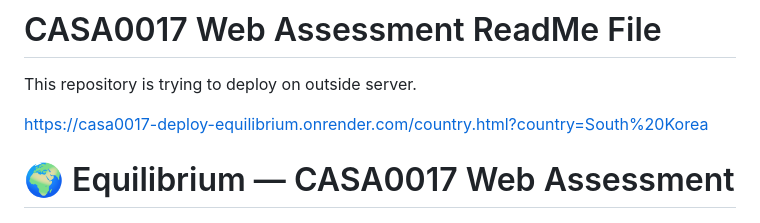
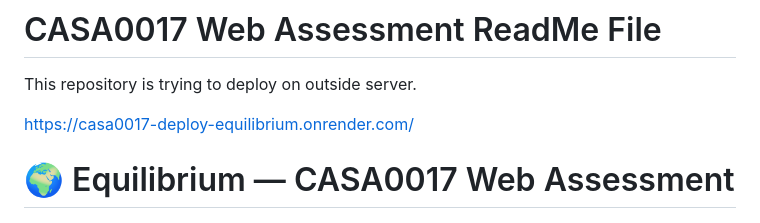
Before and after one commit to JRONGW/equilibrium, a Markdown page: README.md, the part around the change. Rendered like a GitHub page.

```diff
--- a/README.md
+++ b/README.md
@@ -2,7 +2,7 @@
 
 This repository is trying to deploy on outside server.
 
-https://casa0017-deploy-equilibrium.onrender.com/country.html?country=South%20Korea
+https://casa0017-deploy-equilibrium.onrender.com/
 
 # 🌍 Equilibrium — CASA0017 Web Assessment
 
```
